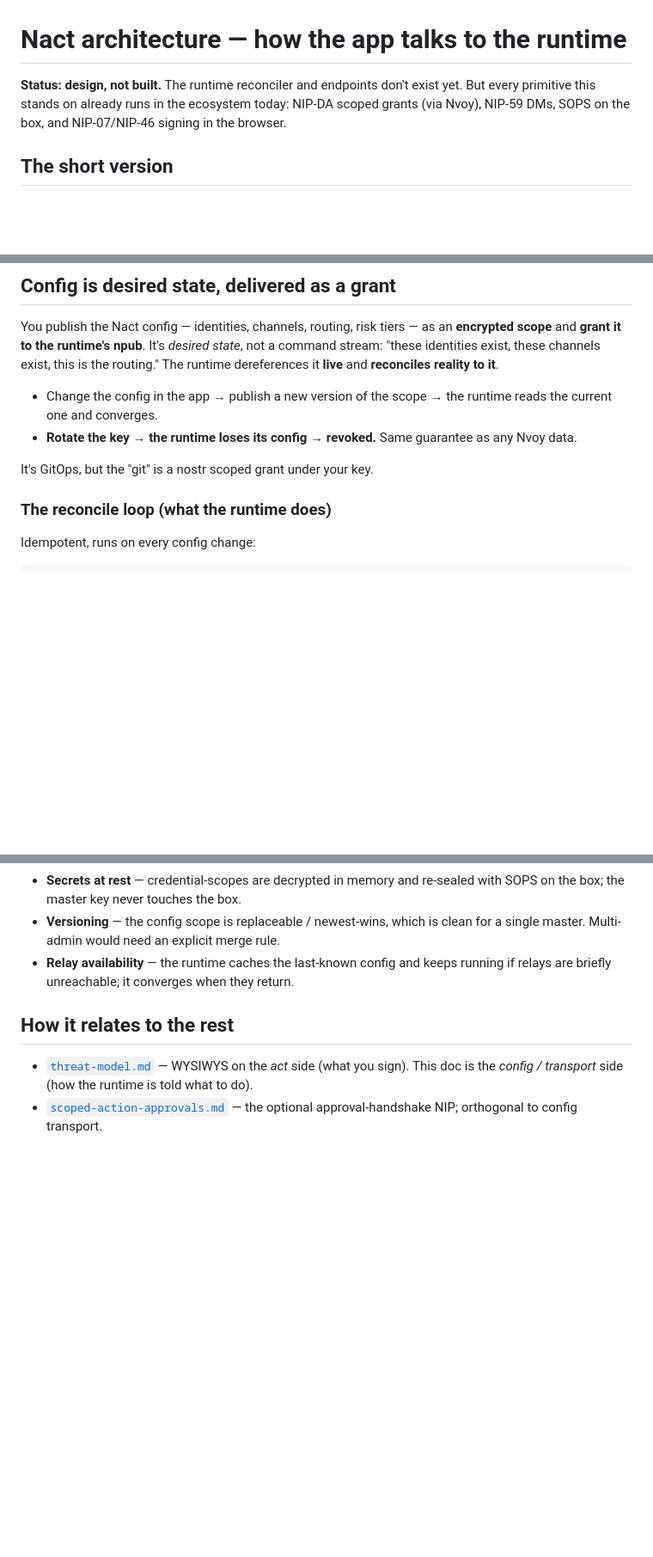
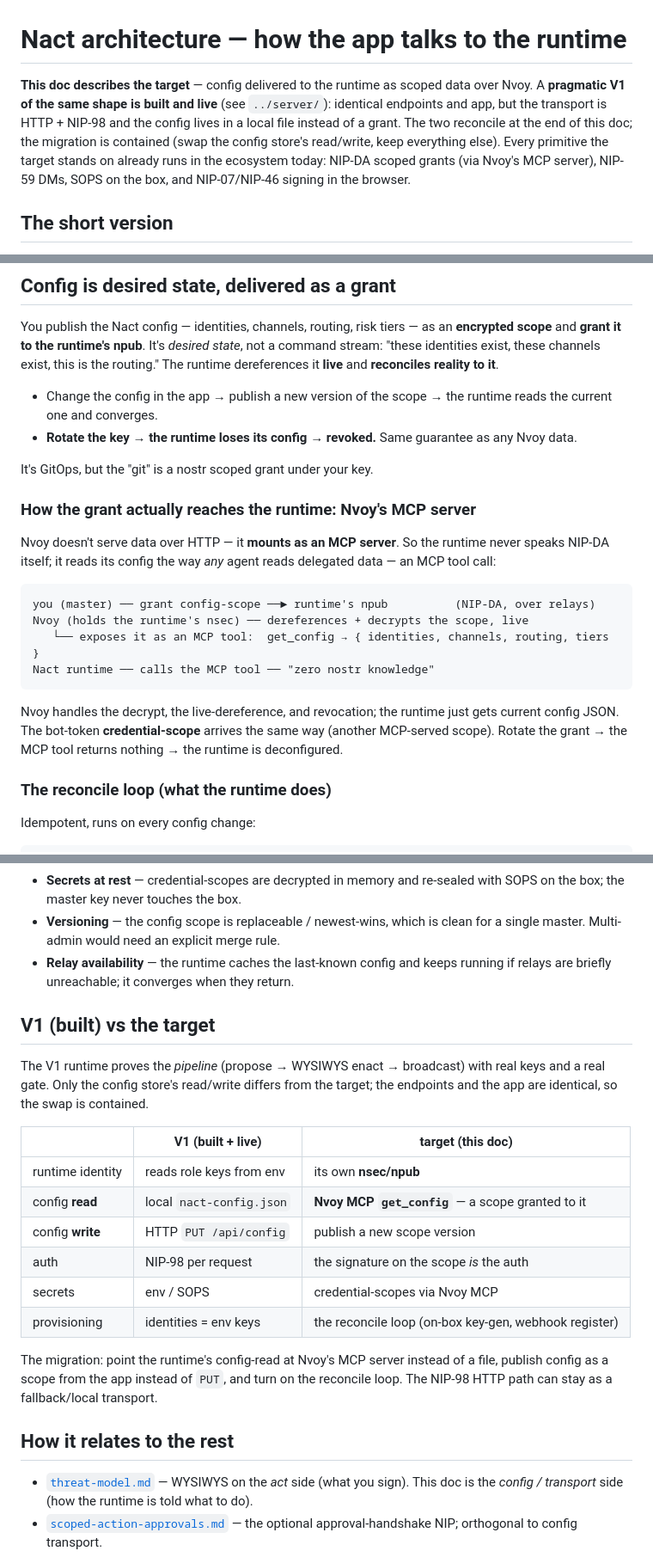
Before and after one commit to JAFairweather/nact, a Markdown page: docs/architecture.md, 3 parts joined by grey strips. Shown at 86% size. Rendered like a GitHub page; blank space fills up the shorter version.

Commit message:
architecture: name Nvoy's MCP server as the config-delivery mechanism + V1-vs-target reconciliation
The config-as-scoped-data channel reaches the runtime via Nvoy's MCP server
(the runtime calls get_config; Nvoy holds its nsec, decrypts the granted scope,
serves current config — zero nostr knowledge for the runtime). Adds an explicit
V1-vs-target table: what's built (HTTP + NIP-98, config in a file) vs the target
(nsec/npub runtime, config as an Nvoy-MCP-served grant), and the contained
migration between them. Corrects the top status to reflect that a V1 of the
shape is built and live.

Co-Authored-By: Claude Opus 4.8 <noreply@anthropic.com>
Claude-Session: https://claude.ai/code/session_01TVFmiiV2AJZkGfRUtkTSZU

````diff
--- a/docs/architecture.md
+++ b/docs/architecture.md
@@ -1,9 +1,13 @@
 # Nact architecture — how the app talks to the runtime
 
-**Status: design, not built.** The runtime reconciler and endpoints don't exist
-yet. But every primitive this stands on already runs in the ecosystem today:
-NIP-DA scoped grants (via Nvoy), NIP-59 DMs, SOPS on the box, and NIP-07/NIP-46
-signing in the browser.
+**This doc describes the target** — config delivered to the runtime as scoped
+data over Nvoy. A **pragmatic V1 of the same shape is built and live** (see
+`../server/`): identical endpoints and app, but the transport is HTTP + NIP-98
+and the config lives in a local file instead of a grant. The two reconcile at
+the end of this doc; the migration is contained (swap the config store's
+read/write, keep everything else). Every primitive the target stands on already
+runs in the ecosystem today: NIP-DA scoped grants (via Nvoy's MCP server),
+NIP-59 DMs, SOPS on the box, and NIP-07/NIP-46 signing in the browser.
 
 ## The short version
 
@@ -58,6 +62,24 @@ routing." The runtime dereferences it **live** and **reconciles reality to it**.
   any Nvoy data.
 
 It's GitOps, but the "git" is a nostr scoped grant under your key.
+
+### How the grant actually reaches the runtime: Nvoy's MCP server
+
+Nvoy doesn't serve data over HTTP — it **mounts as an MCP server**. So the
+runtime never speaks NIP-DA itself; it reads its config the way *any* agent reads
+delegated data — an MCP tool call:
+
+```
+you (master) ── grant config-scope ──► runtime's npub          (NIP-DA, over relays)
+Nvoy (holds the runtime's nsec) ── dereferences + decrypts the scope, live
+   └── exposes it as an MCP tool:  get_config → { identities, channels, routing, tiers }
+Nact runtime ── calls the MCP tool ── "zero nostr knowledge"
+```
+
+Nvoy handles the decrypt, the live-dereference, and revocation; the runtime just
+gets current config JSON. The bot-token **credential-scope** arrives the same way
+(another MCP-served scope). Rotate the grant → the MCP tool returns nothing → the
+runtime is deconfigured.
 
 ### The reconcile loop (what the runtime does)
 
@@ -130,6 +152,25 @@ from that npub. That single trust anchor replaces per-request authentication.
 - **Relay availability** — the runtime caches the last-known config and keeps
   running if relays are briefly unreachable; it converges when they return.
 
+## V1 (built) vs the target
+
+The V1 runtime proves the *pipeline* (propose → WYSIWYS enact → broadcast) with
+real keys and a real gate. Only the config store's read/write differs from the
+target; the endpoints and the app are identical, so the swap is contained.
+
+| | V1 (built + live) | target (this doc) |
+| --- | --- | --- |
+| runtime identity | reads role keys from env | its own **nsec/npub** |
+| config **read** | local `nact-config.json` | **Nvoy MCP `get_config`** — a scope granted to it |
+| config **write** | HTTP `PUT /api/config` | publish a new scope version |
+| auth | NIP-98 per request | the signature on the scope *is* the auth |
+| secrets | env / SOPS | credential-scopes via Nvoy MCP |
+| provisioning | identities = env keys | the reconcile loop (on-box key-gen, webhook register) |
+
+The migration: point the runtime's config-read at Nvoy's MCP server instead of a
+file, publish config as a scope from the app instead of `PUT`, and turn on the
+reconcile loop. The NIP-98 HTTP path can stay as a fallback/local transport.
+
 ## How it relates to the rest
 
 - [`threat-model.md`](threat-model.md) — WYSIWYS on the *act* side (what you
````
